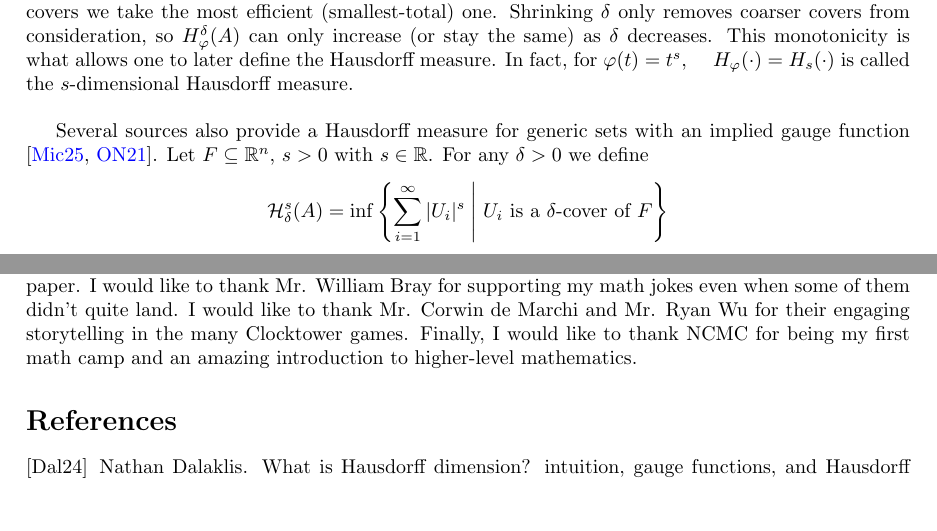
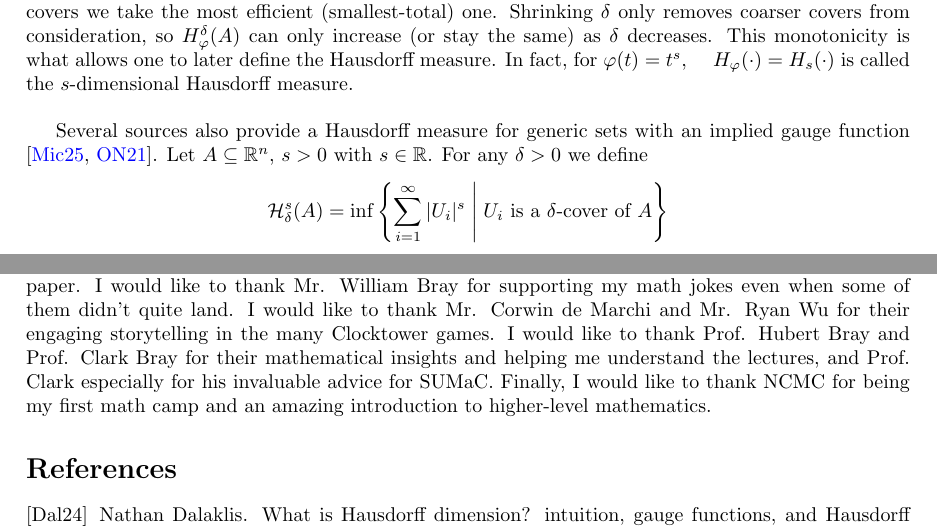
Before and after one commit to viktorxwang/mathcamp-paper, a LaTeX paper (ncmcmathcamp/Math_Camp_Final_Paper/main.tex): two parts of pages 4 and 14 of 15, joined at a grey line, cut so that both start at the same text, the shorter picture padded with empty space. Compiled offline with pdfLaTeX.

Commit message:
edits on 2.2, 2.3

```diff
--- a/ncmcmathcamp/Math_Camp_Final_Paper/main.tex
+++ b/ncmcmathcamp/Math_Camp_Final_Paper/main.tex
@@ -201,9 +201,9 @@ This definition builds up the notion of a $\delta$-cover in several steps.
 
 Intuitively, $H_\varphi^\delta(A)$ is our best attempt at measuring the ``$\varphi$-size'' of $A$, using a bound of size $\delta$. We are forbidden from using pieces coarser, or with a larger diameter, than $\delta$, and among all fine-enough covers we take the most efficient (smallest-total) one. Shrinking $\delta$ only removes coarser covers from consideration, so $H_\varphi^\delta(A)$ can only increase (or stay the same) as $\delta$ decreases. This monotonicity is what allows one to later define the Hausdorff measure. In fact, for $\varphi(t) = t^s$, $\quad H_\varphi(\cdot) = H_s (\cdot)$ is called the $s$-dimensional Hausdorff measure. \\
 
-Several sources also provide a Hausdorff measure for generic sets with an implied gauge function \cite{michelucci2025hausdorff, ouyaaznechba2021hausdorff}. Let $F \subseteq \mathbb{R}^n$, $s > 0$ with $s \in \mathbb{R}$. For any $\delta > 0$ we define
+Several sources also provide a Hausdorff measure for generic sets with an implied gauge function \cite{michelucci2025hausdorff, ouyaaznechba2021hausdorff}. Let $A \subseteq \mathbb{R}^n$, $s > 0$ with $s \in \mathbb{R}$. For any $\delta > 0$ we define
 \[
-\mathcal{H}_\delta^s(A) = \inf\left\{ \sum_{i=1}^{\infty} |U_i|^s \;\middle|\; U_i \text{ is a } \delta\text{-cover of } F \right\}
+\mathcal{H}_\delta^s(A) = \inf\left\{ \sum_{i=1}^{\infty} |U_i|^s \;\middle|\; U_i \text{ is a } \delta\text{-cover of } A \right\}
 \]
 
 Note that this alternative definition without the gauge function allows us to write the $s$-dimensional Hausdorff measure as a limit:
@@ -622,7 +622,7 @@ to get $s \approx 1.073$.
 
 \section{Acknowledgments}
 
-I would like to thank Mr. Owen Reich for his extremely helpful advice on how to write a good math paper. I would like to thank Mr. William Bray for supporting my math jokes even when some of them didn't quite land. I would like to thank Mr. Corwin de Marchi and Mr. Ryan Wu for their engaging storytelling in the many Clocktower games. Finally, I would like to thank NCMC for being my first math camp and an amazing introduction to higher-level mathematics.
+I would like to thank Mr. Owen Reich for his extremely helpful advice on how to write a good math paper. I would like to thank Mr. William Bray for supporting my math jokes even when some of them didn't quite land. I would like to thank Mr. Corwin de Marchi and Mr. Ryan Wu for their engaging storytelling in the many Clocktower games. I would like to thank Prof. Hubert Bray and Prof. Clark Bray for their mathematical insights and helping me understand the lectures, and Prof. Clark especially for his invaluable advice for SUMaC. Finally, I would like to thank NCMC for being my first math camp and an amazing introduction to higher-level mathematics.
 
 
 \bibliographystyle{alpha}
```
Also changed, not shown: ncmcmathcamp/Math_Camp_Final_Paper/main.tex (2 more changed lines).
